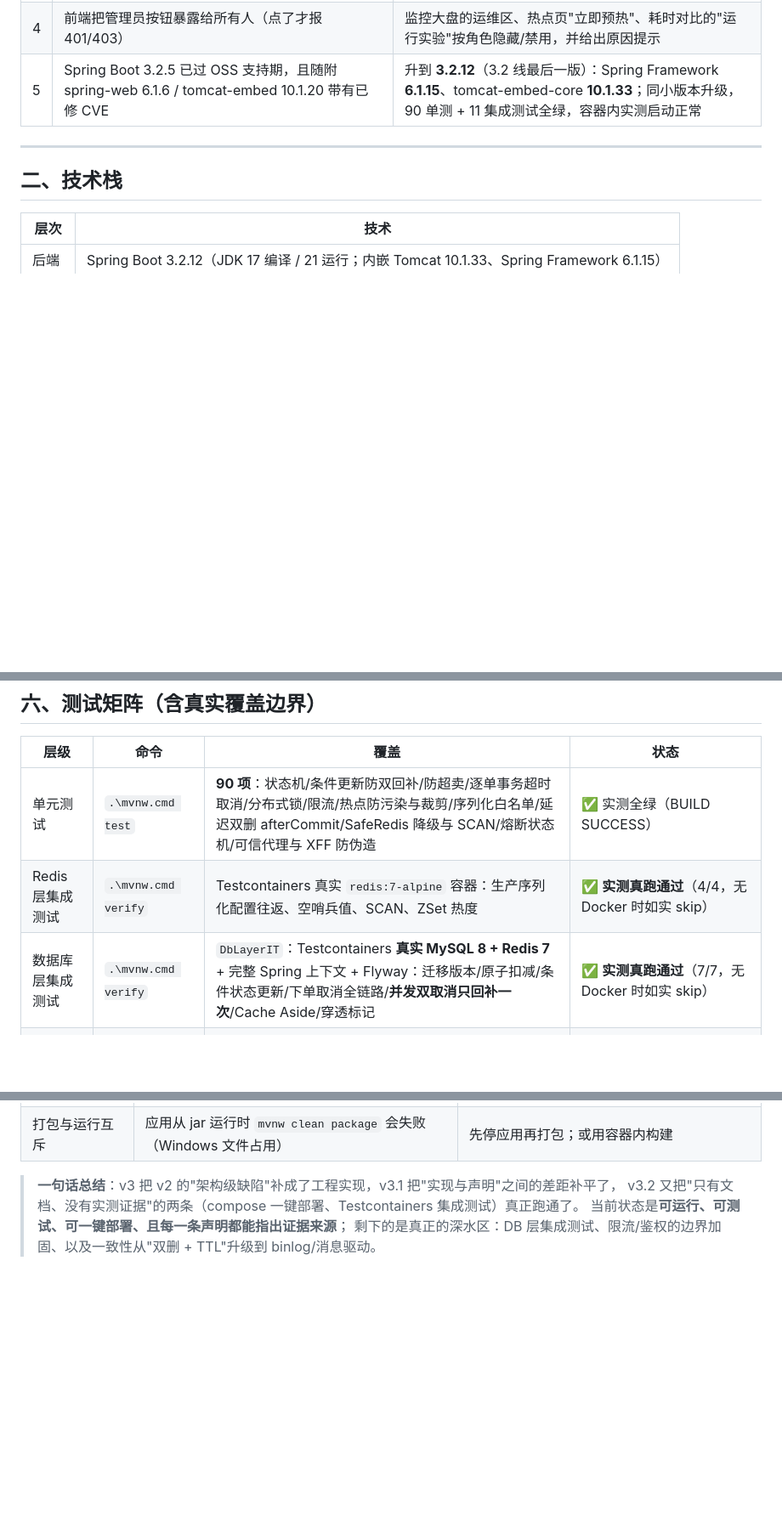
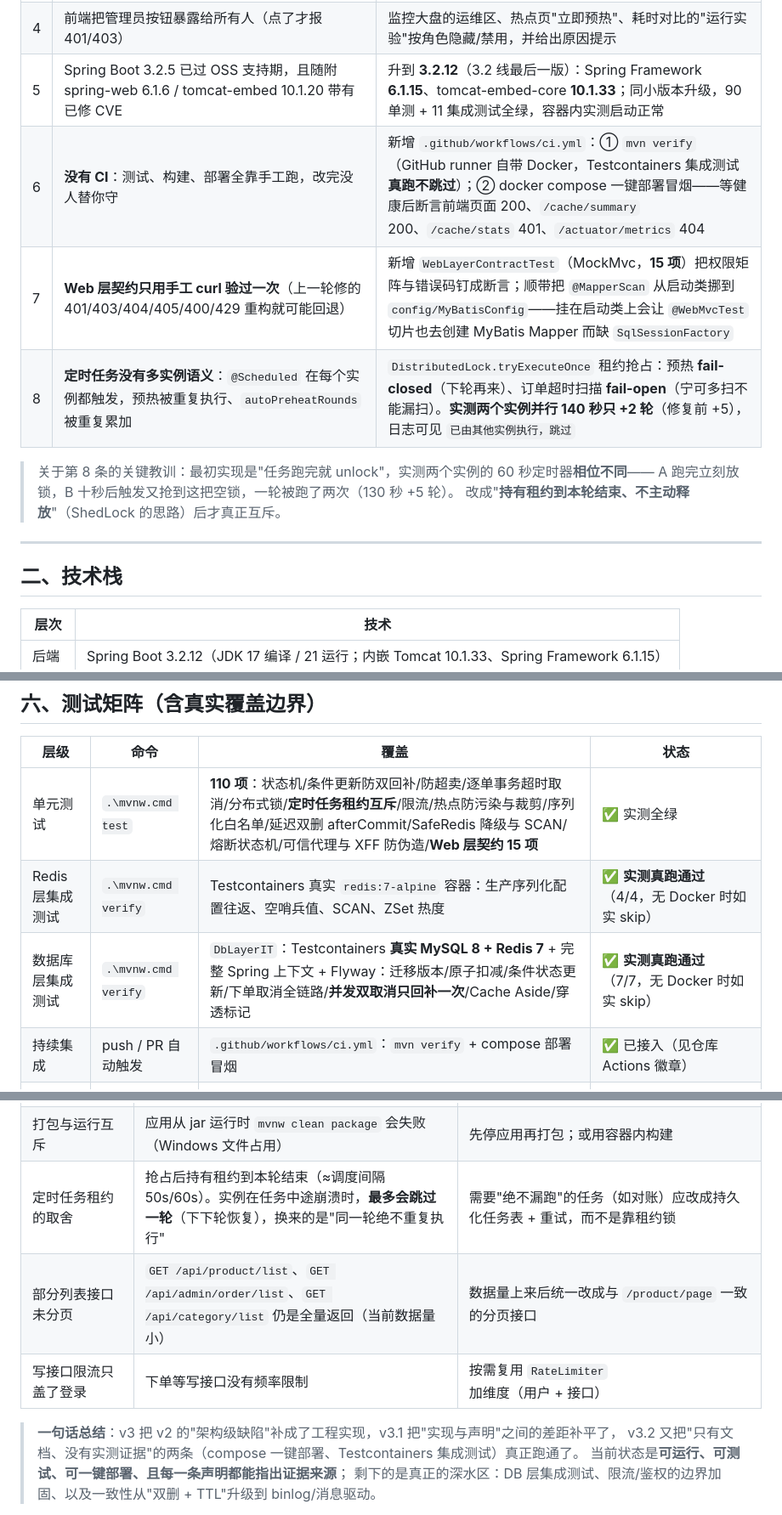
Before and after one commit to Wowyeye/cache-preheat-system, a Markdown page: README.md, 3 parts joined by grey strips. Shown at 85% size. GitHub-like rendering; blank space fills up the shorter version.

Commit message:
docs(readme): 加 CI 徽章 + P0 记录（CI/Web 契约测试/定时任务租约互斥的实测数据）

```diff
--- a/README.md
+++ b/README.md
@@ -86,6 +88,13 @@ v3.1 又在**运行中的实例**上逐条实测复核，修掉了 15 项"声明
 | 3 | `/actuator/metrics`、`/actuator/info` 匿名可读（信息泄露面） | Actuator 只暴露 `health`（compose/K8s 探针用），`show-details: never`；实测 metrics/info 均 404 |
 | 4 | 前端把管理员按钮暴露给所有人（点了才报 401/403） | 监控大盘的运维区、热点页"立即预热"、耗时对比的"运行实验"按角色隐藏/禁用，并给出原因提示 |
 | 5 | Spring Boot 3.2.5 已过 OSS 支持期，且随附 spring-web 6.1.6 / tomcat-embed 10.1.20 带有已修 CVE | 升到 **3.2.12**（3.2 线最后一版）：Spring Framework **6.1.15**、tomcat-embed-core **10.1.33**；同小版本升级，90 单测 + 11 集成测试全绿，容器内实测启动正常 |
+| 6 | **没有 CI**：测试、构建、部署全靠手工跑，改完没人替你守 | 新增 `.github/workflows/ci.yml`：① `mvn verify`（GitHub runner 自带 Docker，Testcontainers 集成测试**真跑不跳过**）；② docker compose 一键部署冒烟——等健康后断言前端页面 200、`/cache/summary` 200、`/cache/stats` 401、`/actuator/metrics` 404 |
+| 7 | **Web 层契约只用手工 curl 验过一次**（上一轮修的 401/403/404/405/400/429 重构就可能回退） | 新增 `WebLayerContractTest`（MockMvc，**15 项**）把权限矩阵与错误码钉成断言；顺带把 `@MapperScan` 从启动类挪到 `config/MyBatisConfig`——挂在启动类上会让 `@WebMvcTest` 切片也去创建 MyBatis Mapper 而缺 `SqlSessionFactory` |
+| 8 | **定时任务没有多实例语义**：`@Scheduled` 在每个实例都触发，预热被重复执行、`autoPreheatRounds` 被重复累加 | `DistributedLock.tryExecuteOnce` 租约抢占：预热 **fail-closed**（下轮再来）、订单超时扫描 **fail-open**（宁可多扫不能漏扫）。**实测两个实例并行 140 秒只 +2 轮**（修复前 +5），日志可见 `已由其他实例执行，跳过` |
+
+> 关于第 8 条的关键教训：最初实现是"任务跑完就 unlock"，实测两个实例的 60 秒定时器**相位不同**——
+> A 跑完立刻放锁，B 十秒后触发又抢到这把空锁，一轮被跑了两次（130 秒 +5 轮）。
+> 改成"**持有租约到本轮结束、不主动释放**"（ShedLock 的思路）后才真正互斥。
 
 ---
 
@@ -255,9 +264,10 @@ PENDING_PAYMENT --支付--> PAID --确认收货--> COMPLETED
 
 | 层级 | 命令 | 覆盖 | 状态 |
 |------|------|------|------|
-| 单元测试 | `.\mvnw.cmd test` | **90 项**：状态机/条件更新防双回补/防超卖/逐单事务超时取消/分布式锁/限流/热点防污染与裁剪/序列化白名单/延迟双删 afterCommit/SafeRedis 降级与 SCAN/熔断状态机/可信代理与 XFF 防伪造 | ✅ 实测全绿（BUILD SUCCESS） |
+| 单元测试 | `.\mvnw.cmd test` | **110 项**：状态机/条件更新防双回补/防超卖/逐单事务超时取消/分布式锁/**定时任务租约互斥**/限流/热点防污染与裁剪/序列化白名单/延迟双删 afterCommit/SafeRedis 降级与 SCAN/熔断状态机/可信代理与 XFF 防伪造/**Web 层契约 15 项** | ✅ 实测全绿 |
 | Redis 层集成测试 | `.\mvnw.cmd verify` | Testcontainers 真实 `redis:7-alpine` 容器：生产序列化配置往返、空哨兵值、SCAN、ZSet 热度 | ✅ **实测真跑通过**（4/4，无 Docker 时如实 skip） |
 | 数据库层集成测试 | `.\mvnw.cmd verify` | `DbLayerIT`：Testcontainers **真实 MySQL 8 + Redis 7** + 完整 Spring 上下文 + Flyway：迁移版本/原子扣减/条件状态更新/下单取消全链路/**并发双取消只回补一次**/Cache Aside/穿透标记 | ✅ **实测真跑通过**（7/7，无 Docker 时如实 skip） |
+| 持续集成 | push / PR 自动触发 | `.github/workflows/ci.yml`：`mvn verify` + compose 部署冒烟 | ✅ 已接入（见仓库 Actions 徽章） |
 | 构建 | `.\mvnw.cmd clean package` | 可执行 fat jar | ✅ 实测（58 MB / `BOOT-INF/lib` 89 项）；**需先停掉正在运行的实例**（Windows 文件占用） |
 
 > **环境提示 A**：若 `mvn test` 出现 `MockitoInitializationException: Could not self-attach to current VM`，
@@ -349,6 +359,9 @@ PENDING_PAYMENT --支付--> PAID --确认收货--> COMPLETED
 | 依赖版本 | 已升到 Spring Boot **3.2.12**（3.2 线最后一版，含 spring-web/tomcat CVE 修复）；但 3.2.x 整条线已停止 OSS 支持 | 若要继续跟进：3.3/3.4 属于小版本迁移（MyBatis-Starter、Redisson、Flyway 需同步验证）；4.x 是更大的迁移（Spring Framework 7 / 模块化），建议单独开分支做 |
 | Redis 故障期首请求仍有 ~0.5s | 熔断把"每个请求都等超时"变成"只等一次"：首次失败仍要等一次连接/命令超时（已把 Redisson 调成 `timeout/connectTimeout=2s`、`retryAttempts=1`、`retryInterval=500ms`） | 若还要更低：把 `redis.timeout` 调到 500ms 级，或让熔断对"连接被拒"这类错误单独更快触发 |
 | 打包与运行互斥 | 应用从 jar 运行时 `mvnw clean package` 会失败（Windows 文件占用） | 先停应用再打包；或用容器内构建 |
+| 定时任务租约的取舍 | 抢占后持有租约到本轮结束（≈调度间隔 50s/60s）。实例在任务中途崩溃时，**最多会跳过一轮**（下下轮恢复），换来的是"同一轮绝不重复执行" | 需要"绝不漏跑"的任务（如对账）应改成持久化任务表 + 重试，而不是靠租约锁 |
+| 部分列表接口未分页 | `GET /api/product/list`、`GET /api/admin/order/list`、`GET /api/category/list` 仍是全量返回（当前数据量小） | 数据量上来后统一改成与 `/product/page` 一致的分页接口 |
+| 写接口限流只盖了登录 | 下单等写接口没有频率限制 | 按需复用 `RateLimiter` 加维度（用户 + 接口） |
 
 > **一句话总结**：v3 把 v2 的"架构级缺陷"补成了工程实现，v3.1 把"实现与声明"之间的差距补平了，
 > v3.2 又把"只有文档、没有实测证据"的两条（compose 一键部署、Testcontainers 集成测试）真正跑通了。
```
Also changed, not shown: other parts of README.md (+3 -1 lines).
